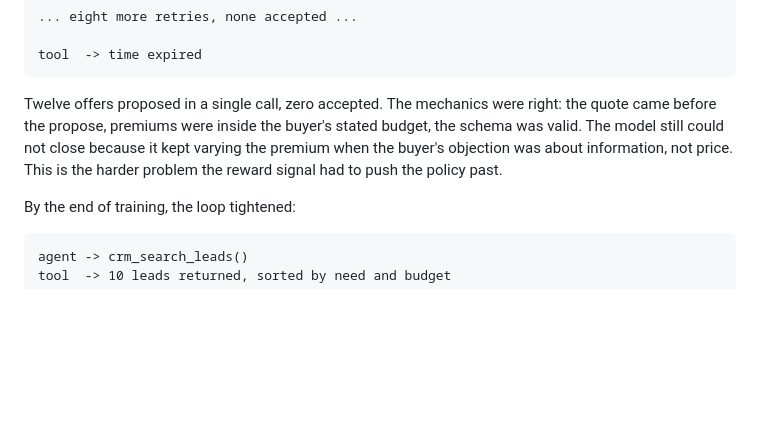
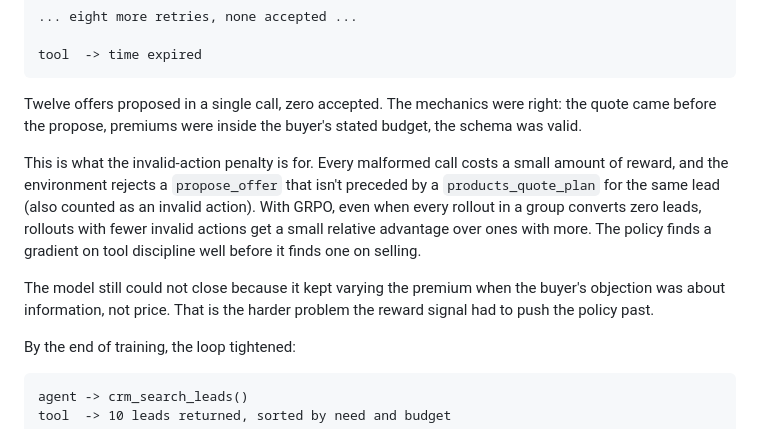
Before and after one commit to Hamza-Mos/salesbench-prime, a Markdown page: blog/salesbench.md, the part around the change. Rendered like a GitHub page; blank space fills up the shorter version.

Commit message:
blog: Eli round 3 — explain what reward term pushes tool discipline when conversions are zero
Add a paragraph after the intermediate trace recap:
- Every malformed call costs a small amount of reward (invalid-action penalty).
- The env rejects propose_offer without a prior quote_plan for the same lead, also counted as an invalid action.
- With GRPO, even when no rollout in a group converts, rollouts with fewer invalid actions get a small relative advantage.
- The policy finds a gradient on tool discipline well before it finds one on selling.

Co-Authored-By: Claude Opus 4.7 (1M context) <noreply@anthropic.com>

````diff
--- a/blog/salesbench.md
+++ b/blog/salesbench.md
@@ -124,7 +124,11 @@ buyer -> REJECT. "Still just one option, still no fine print."
 tool  -> time expired
 ```
 
-Twelve offers proposed in a single call, zero accepted. The mechanics were right: the quote came before the propose, premiums were inside the buyer's stated budget, the schema was valid. The model still could not close because it kept varying the premium when the buyer's objection was about information, not price. This is the harder problem the reward signal had to push the policy past.
+Twelve offers proposed in a single call, zero accepted. The mechanics were right: the quote came before the propose, premiums were inside the buyer's stated budget, the schema was valid.
+
+This is what the invalid-action penalty is for. Every malformed call costs a small amount of reward, and the environment rejects a `propose_offer` that isn't preceded by a `products_quote_plan` for the same lead (also counted as an invalid action). With GRPO, even when every rollout in a group converts zero leads, rollouts with fewer invalid actions get a small relative advantage over ones with more. The policy finds a gradient on tool discipline well before it finds one on selling.
+
+The model still could not close because it kept varying the premium when the buyer's objection was about information, not price. That is the harder problem the reward signal had to push the policy past.
 
 By the end of training, the loop tightened:
 
````
